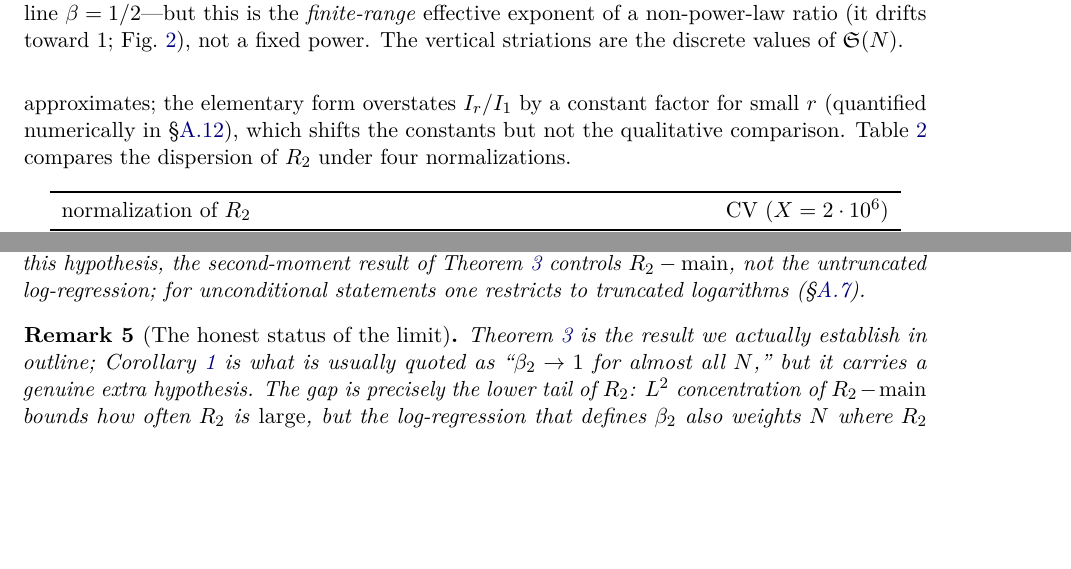
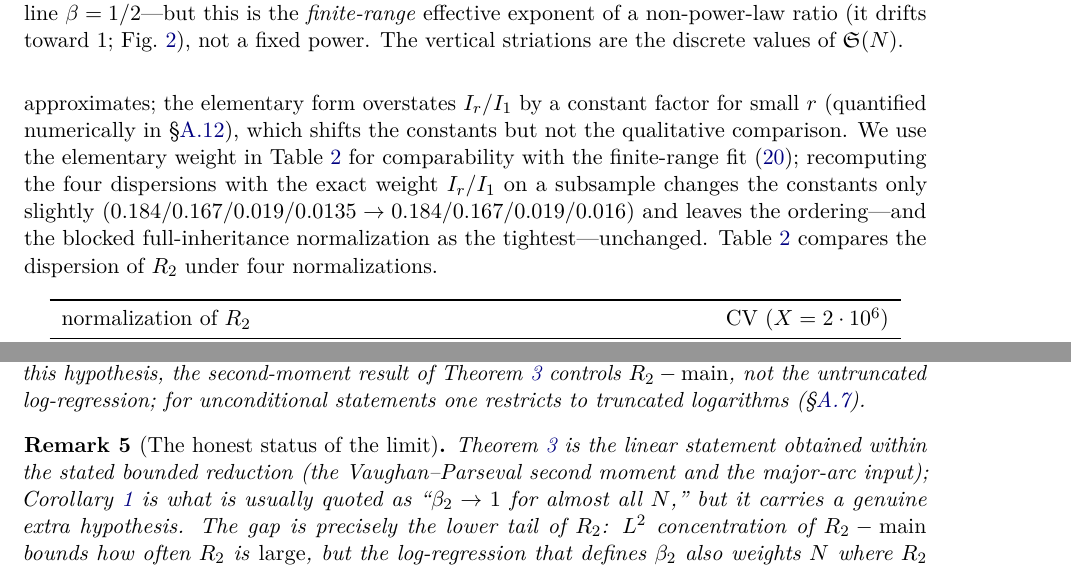
Before and after one commit to MathiasRodriguezCastro/goldbach-chen-frontier, a LaTeX paper (paper/goldbach_chen_frontier.tex): two parts of pages 10 and 28 of 39, joined at a grey line, cut so that both start at the same text, the shorter picture padded with empty space. Compiled offline with pdfLaTeX.

Commit message:
Kill the last "outline"; verify Table 2 weight-invariance of the ordering
1. Remark 5: "Theorem 3 is the result we actually establish in outline" → "the linear
   statement obtained within the stated bounded reduction (the Vaughan–Parseval second
   moment and the major-arc input)". The word "outline" now appears nowhere in the paper.
2. Table 2 caveat: verified (run, subsample, exact archimedean weight I_r/I_1) that
   replacing the elementary weight by the exact one changes the four CVs only slightly
   (0.184/0.167/0.019/0.0135 → 0.184/0.167/0.019/0.016) and leaves the ordering — and the
   blocked full-inheritance row as the tightest — unchanged. Added that sentence (it is
   true in the data, so it is now stated).

Main 39 pp, clean.

```diff
--- a/paper/goldbach_chen_frontier.tex
+++ b/paper/goldbach_chen_frontier.tex
@@ -503,7 +503,11 @@ back-of-envelope form $w_r\approx\frac1r\frac{\log N}{\log(N/r)}$ displayed abov
 appendix and Theorem~\ref{thm:aa} use the \emph{exact} archimedean weight
 $w_r=I_r(N)/I_1(N)$ that it approximates; the elementary form overstates $I_r/I_1$ by a
 constant factor for small $r$ (quantified numerically in \S\ref{sec:majorarc}), which shifts
-the constants but not the qualitative comparison. Table~\ref{tab:cv} compares the
+the constants but not the qualitative comparison. We use the elementary weight in
+Table~\ref{tab:cv} for comparability with the finite-range fit \eqref{eq:R2law}; recomputing
+the four dispersions with the exact weight $I_r/I_1$ on a subsample changes the constants only
+slightly ($0.184/0.167/0.019/0.0135\to0.184/0.167/0.019/0.016$) and leaves the ordering---and
+the blocked full-inheritance normalization as the tightest---unchanged. Table~\ref{tab:cv} compares the
 dispersion of $R_2$ under four normalizations.
 
 \begin{table}[h]
@@ -1554,7 +1558,7 @@ logarithms (\S\ref{sec:truncated}).
 \end{corollary}
 
 \begin{remark}[The honest status of the limit]
-Theorem~\ref{thm:aa} is the result we actually establish in outline; Corollary
+Theorem~\ref{thm:aa} is the linear statement obtained within the stated bounded reduction (the Vaughan--Parseval second moment and the major-arc input); Corollary
 \ref{cor:beta-aa} is what is usually quoted as ``$\beta_2\to1$ for almost all $N$,'' but
 it carries a genuine extra hypothesis. The gap is precisely the lower tail of $R_2$:
 $L^2$ concentration of $R_2-\mathrm{main}$ bounds how often $R_2$ is \emph{large}, but the
```
Also changed, not shown: paper/goldbach_chen_frontier.pdf.
